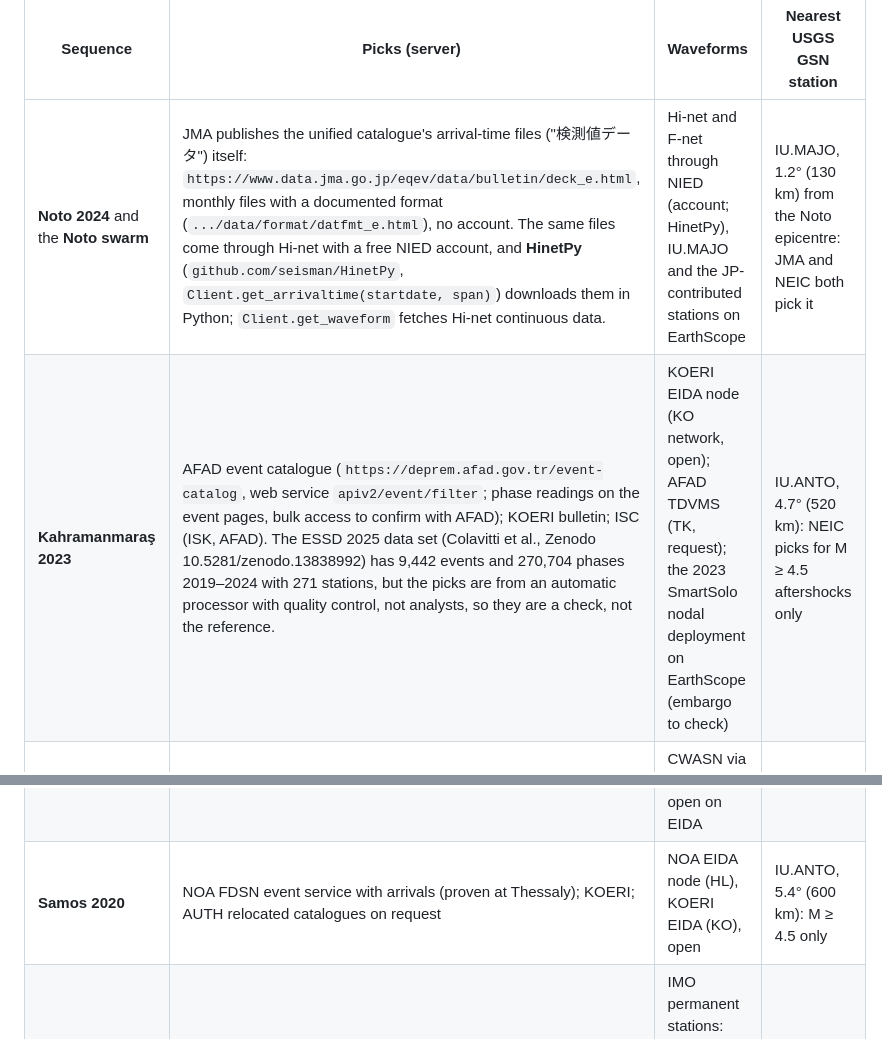
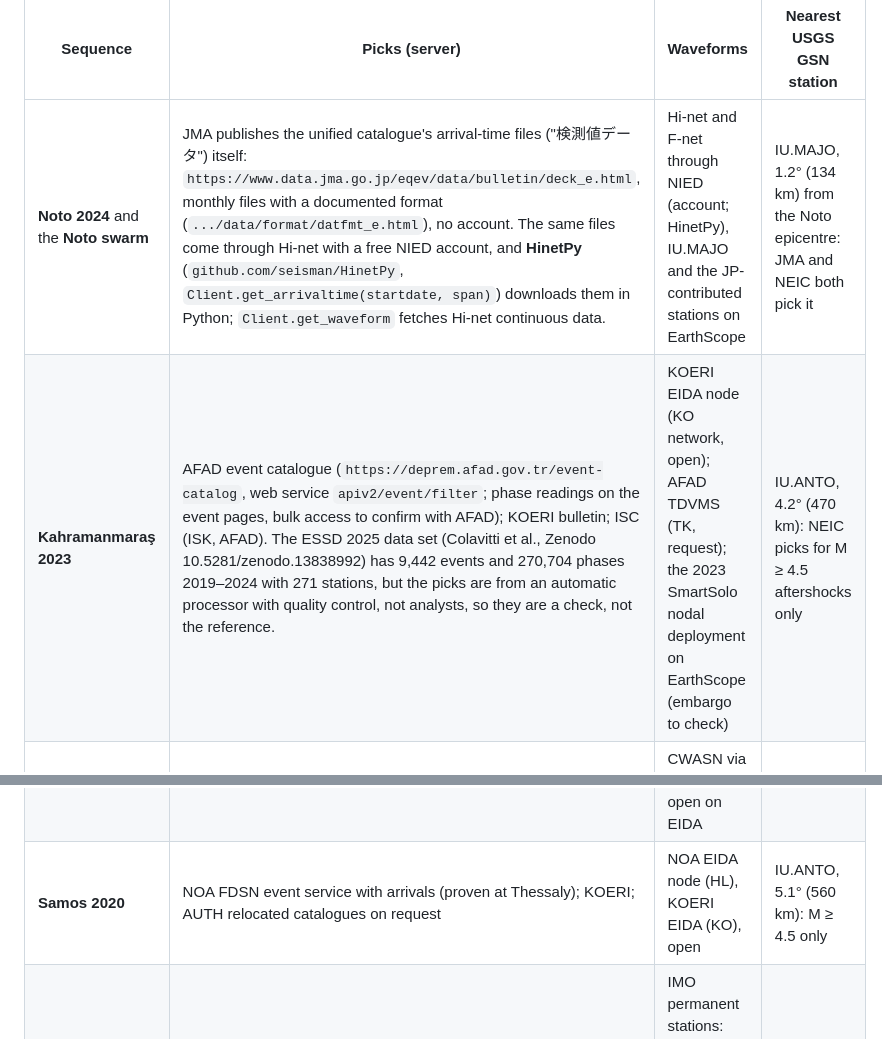
Before and after one commit to Denolle-Lab/phasenet-retrain, a Markdown page: docs/2026-09-08_heldout_test_cases.md, 2 parts joined by grey strips. Rendered like a GitHub page.

Commit message:
Use the computed GSN distances in the prose table
Co-Authored-By: Claude Fable 5.1 <noreply@anthropic.com>

```diff
--- a/docs/2026-09-08_heldout_test_cases.md
+++ b/docs/2026-09-08_heldout_test_cases.md
@@ -126,11 +126,11 @@ operator, and are the first place to look:
 
 | Sequence | Picks (server) | Waveforms | Nearest USGS GSN station |
 |---|---|---|---|
-| **Noto 2024** and the **Noto swarm** | JMA publishes the unified catalogue's arrival-time files ("検測値データ") itself: `https://www.data.jma.go.jp/eqev/data/bulletin/deck_e.html`, monthly files with a documented format (`.../data/format/datfmt_e.html`), no account. The same files come through Hi-net with a free NIED account, and **HinetPy** (`github.com/seisman/HinetPy`, `Client.get_arrivaltime(startdate, span)`) downloads them in Python; `Client.get_waveform` fetches Hi-net continuous data. | Hi-net and F-net through NIED (account; HinetPy), IU.MAJO and the JP-contributed stations on EarthScope | IU.MAJO, 1.2° (130 km) from the Noto epicentre: JMA and NEIC both pick it |
-| **Kahramanmaraş 2023** | AFAD event catalogue (`https://deprem.afad.gov.tr/event-catalog`, web service `apiv2/event/filter`; phase readings on the event pages, bulk access to confirm with AFAD); KOERI bulletin; ISC (ISK, AFAD). The ESSD 2025 data set (Colavitti et al., Zenodo 10.5281/zenodo.13838992) has 9,442 events and 270,704 phases 2019–2024 with 271 stations, but the picks are from an automatic processor with quality control, not analysts, so they are a check, not the reference. | KOERI EIDA node (KO network, open); AFAD TDVMS (TK, request); the 2023 SmartSolo nodal deployment on EarthScope (embargo to check) | IU.ANTO, 4.7° (520 km): NEIC picks for M ≥ 4.5 aftershocks only |
+| **Noto 2024** and the **Noto swarm** | JMA publishes the unified catalogue's arrival-time files ("検測値データ") itself: `https://www.data.jma.go.jp/eqev/data/bulletin/deck_e.html`, monthly files with a documented format (`.../data/format/datfmt_e.html`), no account. The same files come through Hi-net with a free NIED account, and **HinetPy** (`github.com/seisman/HinetPy`, `Client.get_arrivaltime(startdate, span)`) downloads them in Python; `Client.get_waveform` fetches Hi-net continuous data. | Hi-net and F-net through NIED (account; HinetPy), IU.MAJO and the JP-contributed stations on EarthScope | IU.MAJO, 1.2° (134 km) from the Noto epicentre: JMA and NEIC both pick it |
+| **Kahramanmaraş 2023** | AFAD event catalogue (`https://deprem.afad.gov.tr/event-catalog`, web service `apiv2/event/filter`; phase readings on the event pages, bulk access to confirm with AFAD); KOERI bulletin; ISC (ISK, AFAD). The ESSD 2025 data set (Colavitti et al., Zenodo 10.5281/zenodo.13838992) has 9,442 events and 270,704 phases 2019–2024 with 271 stations, but the picks are from an automatic processor with quality control, not analysts, so they are a check, not the reference. | KOERI EIDA node (KO network, open); AFAD TDVMS (TK, request); the 2023 SmartSolo nodal deployment on EarthScope (embargo to check) | IU.ANTO, 4.2° (470 km): NEIC picks for M ≥ 4.5 aftershocks only |
 | **Hualien 2024** | CWA GDMS (`https://gdms.cwa.gov.tw`, registration; event catalogue and phase files since 1991; bulk membership via `opendata.cwa.gov.tw`); ISC (CWB) | CWASN via GDMS; BATS (TW network, Academia Sinica) open on EarthScope | IU.TATO, 1.2° (130 km): NEIC picks for M ≥ 4.5 |
 | **Petrinja 2020–21** | Croatian Seismological Survey, Zagreb (`pmf.unizg.hr/geof`): the 255,729 hand-picked onsets of the *Tectonophysics* 2023 catalogue, on request to the authors; ISC (ZAG) | CR network on ORFEUS EIDA (open per the EIDA network list); SL (Slovenia), HU, OE and IV neighbours open on EIDA | none within 500 km; ComCat has the mainshock and the few M ≥ 4.5 aftershocks |
-| **Samos 2020** | NOA FDSN event service with arrivals (proven at Thessaly); KOERI; AUTH relocated catalogues on request | NOA EIDA node (HL), KOERI EIDA (KO), open | IU.ANTO, 5.4° (600 km): M ≥ 4.5 only |
+| **Samos 2020** | NOA FDSN event service with arrivals (proven at Thessaly); KOERI; AUTH relocated catalogues on request | NOA EIDA node (HL), KOERI EIDA (KO), open | IU.ANTO, 5.1° (560 km): M ≥ 4.5 only |
 | **Reykjanes 2021, 2023–25** | IMO: SIL manual picks; a "Quakes API" is replacing the SIL web pages as IMO moves to SeisComP; bulk picks on request to IMO; ISC (REY) | IMO permanent stations: only project periods on EIDA until an Icelandic node exists; the 2021 dense local networks on EarthScope with embargo to check | IU.BORG, 1.0° (110 km): NEIC picks for the many M ≥ 4.5 of the November 2023 dike |
 | **Maurienne 2017–19** | BCSF-RENASS: `api.franceseisme.fr` fdsnws-event (arrival support to test); the Minetto et al. 2022 catalogue on request; ISC (STR) | RESIF FDSN (FR, RA), open | none nearby |
 | **West Bohemia 2018** | Zenodo 10.5281/zenodo.3741465: waveforms, StationXML and the relocated catalogue with picks, open | in the Zenodo record; WEBNET (WB) on EIDA | none nearby; GR (BGR) open |
```
